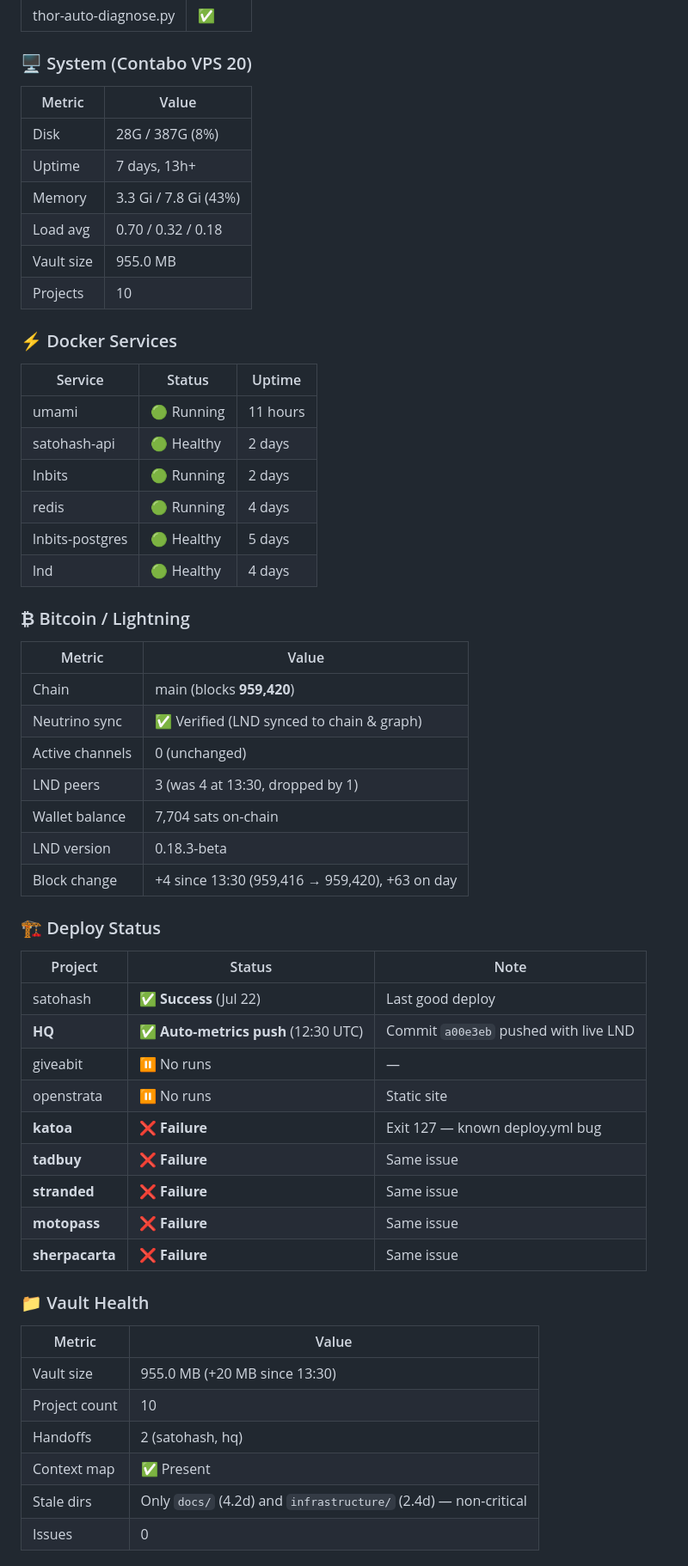
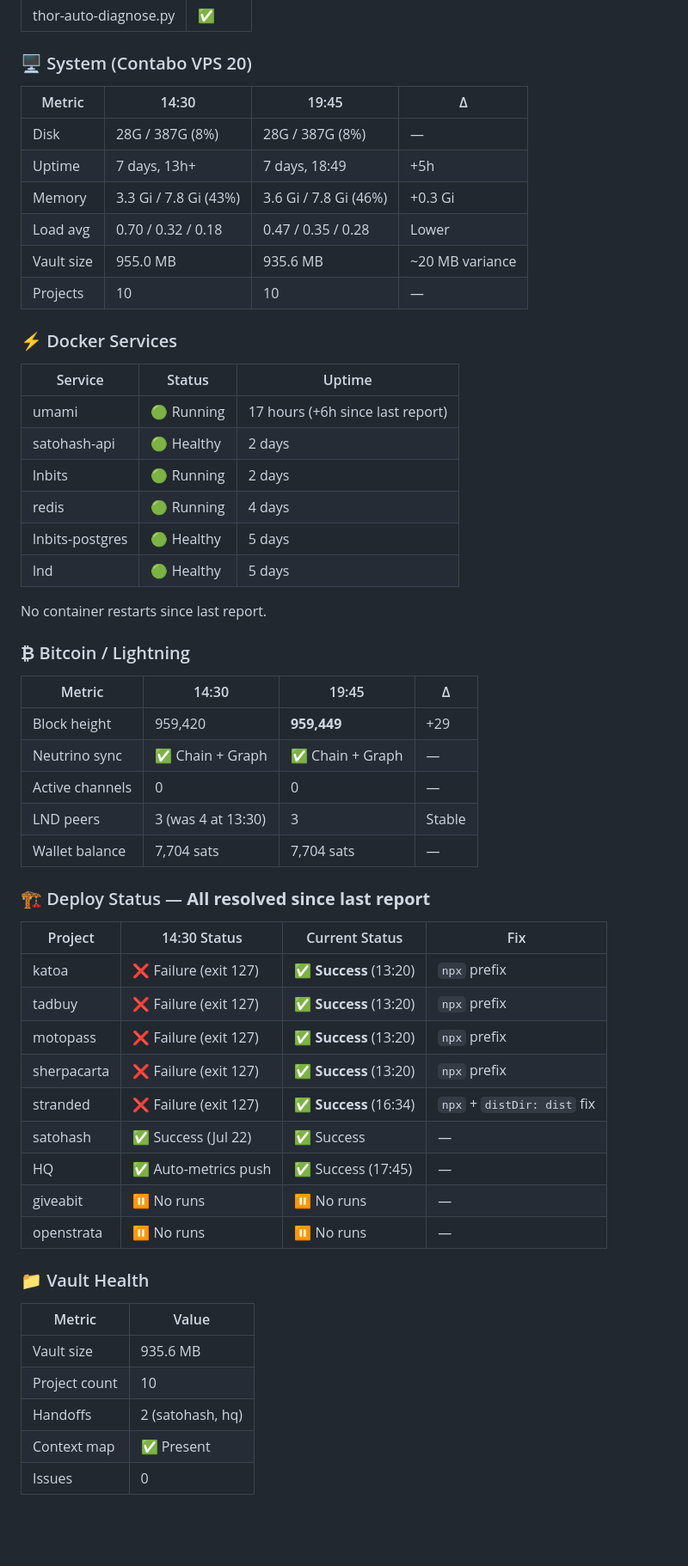
Before and after one commit to kitsboy/HQ, a Markdown page: metrics/pulse-thor-2026-07-24.md, the part around one of its changes. Shown at 86% size. GitHub-like rendering; blank space fills up the shorter version.

Commit message:
chore: refresh THOR pulse 19:45 UTC (all deploys fixed, steady)

```diff
--- a/metrics/pulse-thor-2026-07-24.md
+++ b/metrics/pulse-thor-2026-07-24.md
@@ -14,55 +14,54 @@
 | thor-auto-diagnose.py | ✅ |
 
 ### 🖥️ System (Contabo VPS 20)
-| Metric | Value |
-|---|---|
-| Disk | 28G / 387G (8%) |
-| Uptime | 7 days, 13h+ |
-| Memory | 3.3 Gi / 7.8 Gi (43%) |
-| Load avg | 0.70 / 0.32 / 0.18 |
-| Vault size | 955.0 MB |
-| Projects | 10 |
+| Metric | 14:30 | 19:45 | Δ |
+|---|---|---|---|
+| Disk | 28G / 387G (8%) | 28G / 387G (8%) | — |
+| Uptime | 7 days, 13h+ | 7 days, 18:49 | +5h |
+| Memory | 3.3 Gi / 7.8 Gi (43%) | 3.6 Gi / 7.8 Gi (46%) | +0.3 Gi |
+| Load avg | 0.70 / 0.32 / 0.18 | 0.47 / 0.35 / 0.28 | Lower |
+| Vault size | 955.0 MB | 935.6 MB | ~20 MB variance |
+| Projects | 10 | 10 | — |
 
 ### ⚡ Docker Services
 | Service | Status | Uptime |
 |---|---|---|
-| umami | 🟢 Running | 11 hours |
+| umami | 🟢 Running | 17 hours (+6h since last report) |
 | satohash-api | 🟢 Healthy | 2 days |
 | lnbits | 🟢 Running | 2 days |
 | redis | 🟢 Running | 4 days |
 | lnbits-postgres | 🟢 Healthy | 5 days |
-| lnd | 🟢 Healthy | 4 days |
+| lnd | 🟢 Healthy | 5 days |
+
+No container restarts since last report.
 
 ### ₿ Bitcoin / Lightning
-| Metric | Value |
-|---|---|
-| Chain | main (blocks **959,420**) |
-| Neutrino sync | ✅ Verified (LND synced to chain & graph) |
-| Active channels | 0 (unchanged) |
-| LND peers | 3 (was 4 at 13:30, dropped by 1) |
-| Wallet balance | 7,704 sats on-chain |
-| LND version | 0.18.3-beta |
-| Block change | +4 since 13:30 (959,416 → 959,420), +63 on day |
+| Metric | 14:30 | 19:45 | Δ |
+|---|---|---|---|
+| Block height | 959,420 | **959,449** | +29 |
+| Neutrino sync | ✅ Chain + Graph | ✅ Chain + Graph | — |
+| Active channels | 0 | 0 | — |
+| LND peers | 3 (was 4 at 13:30) | 3 | Stable |
+| Wallet balance | 7,704 sats | 7,704 sats | — |
 
-### 🏗️ Deploy Status
-| Project | Status | Note |
-|---|---|---|
-| satohash | ✅ **Success** (Jul 22) | Last good deploy |
-| **HQ** | ✅ **Auto-metrics push** (12:30 UTC) | Commit `a00e3eb` pushed with live LND |
-| giveabit | ⏸️ No runs | — |
-| openstrata | ⏸️ No runs | Static site |
-| **katoa** | ❌ **Failure** | Exit 127 — known deploy.yml bug |
-| **tadbuy** | ❌ **Failure** | Same issue |
-| **stranded** | ❌ **Failure** | Same issue |
-| **motopass** | ❌ **Failure** | Same issue |
-| **sherpacarta** | ❌ **Failure** | Same issue |
+### 🏗️ Deploy Status — **All resolved since last report**
+| Project | 14:30 Status | Current Status | Fix |
+|---|---|---|---|
+| katoa | ❌ Failure (exit 127) | ✅ **Success** (13:20) | `npx` prefix |
+| tadbuy | ❌ Failure (exit 127) | ✅ **Success** (13:20) | `npx` prefix |
+| motopass | ❌ Failure (exit 127) | ✅ **Success** (13:20) | `npx` prefix |
+| sherpacarta | ❌ Failure (exit 127) | ✅ **Success** (13:20) | `npx` prefix |
+| stranded | ❌ Failure (exit 127) | ✅ **Success** (16:34) | `npx` + `distDir: dist` fix |
+| satohash | ✅ Success (Jul 22) | ✅ Success | — |
+| HQ | ✅ Auto-metrics push | ✅ Success (17:45) | — |
+| giveabit | ⏸️ No runs | ⏸️ No runs | — |
+| openstrata | ⏸️ No runs | ⏸️ No runs | — |
 
 ### 📁 Vault Health
 | Metric | Value |
 |---|---|
-| Vault size | 955.0 MB (+20 MB since 13:30) |
+| Vault size | 935.6 MB |
 | Project count | 10 |
 | Handoffs | 2 (satohash, hq) |
 | Context map | ✅ Present |
-| Stale dirs | Only `docs/` (4.2d) and `infrastructure/` (2.4d) — non-critical |
 | Issues | 0 |
```
Also changed, not shown: other parts of metrics/pulse-thor-2026-07-24.md (+24 -37 lines).
